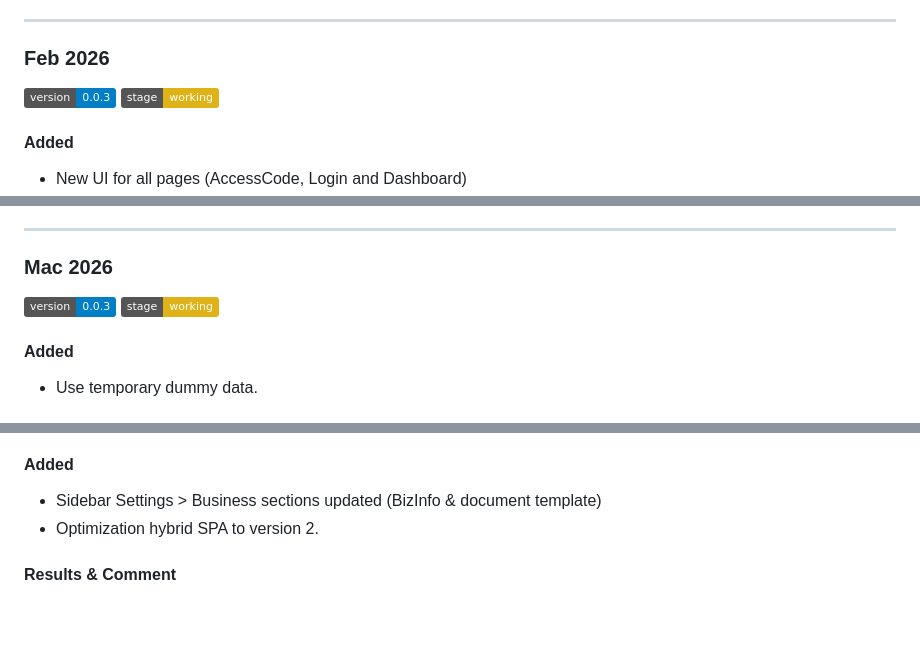
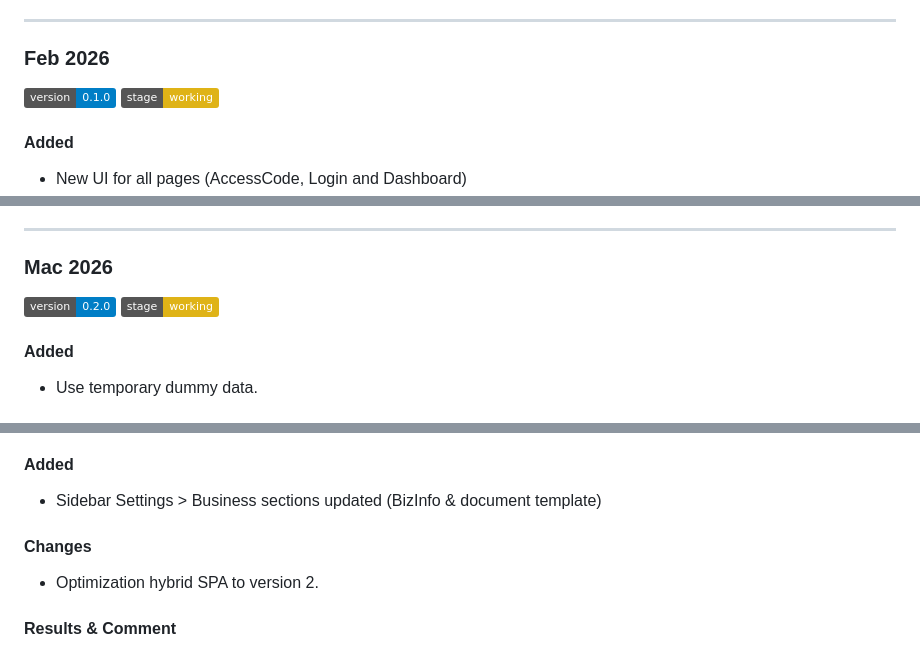
Before and after one commit to awangque/office, a Markdown page: CHANGELOG.md, 3 parts joined by grey strips. GitHub-like rendering; badges without logos; blank space fills up the shorter version.

```diff
--- a/CHANGELOG.md
+++ b/CHANGELOG.md
@@ -66,7 +66,7 @@ Username: admin | Password: adminB /// Username: staff1 | Password: staffB
 ---
 
 ### Feb 2026
-![version](https://img.shields.io/badge/version-0.0.3-blue) ![stage](https://img.shields.io/badge/stage-working-yellow)
+![version](https://img.shields.io/badge/version-0.1.0-blue) ![stage](https://img.shields.io/badge/stage-working-yellow)
 #### Added
 - New UI for all pages (AccessCode, Login and Dashboard)
 - Security measurement implemented.
@@ -130,7 +130,7 @@ Although I have minimized the number of MPA page limited to only 3, that works u
 
 ---
 ### Mac 2026
-![version](https://img.shields.io/badge/version-0.0.3-blue) ![stage](https://img.shields.io/badge/stage-working-yellow)
+![version](https://img.shields.io/badge/version-0.2.0-blue) ![stage](https://img.shields.io/badge/stage-working-yellow)
 #### Added
 - Use temporary dummy data.
 #### Changes
@@ -170,5 +170,7 @@ https://drive.google.com/file/d/1P4D57yFQG43TroYo79jkM2vJrFpD9MIA/view
 #### Added
 - Sidebar Settings > Business sections updated (BizInfo & document template)
+
+#### Changes
 - Optimization hybrid SPA to version 2.
 
 #### Results & Comment
```
Also changed, not shown: other parts of CHANGELOG.md (+3 -3 lines).
